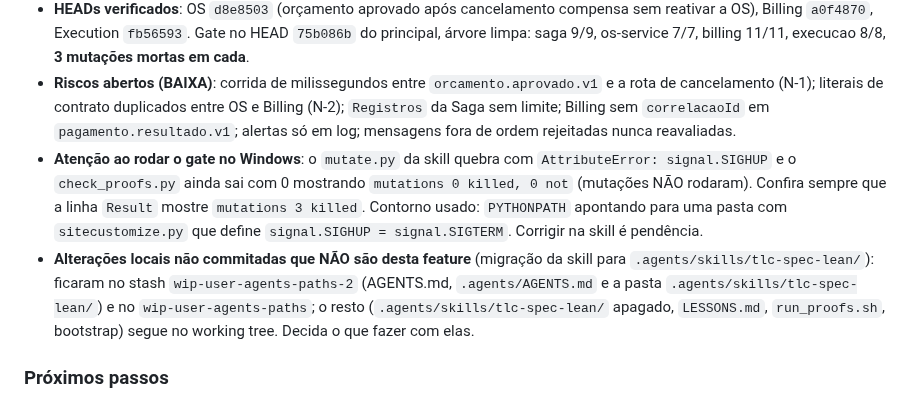
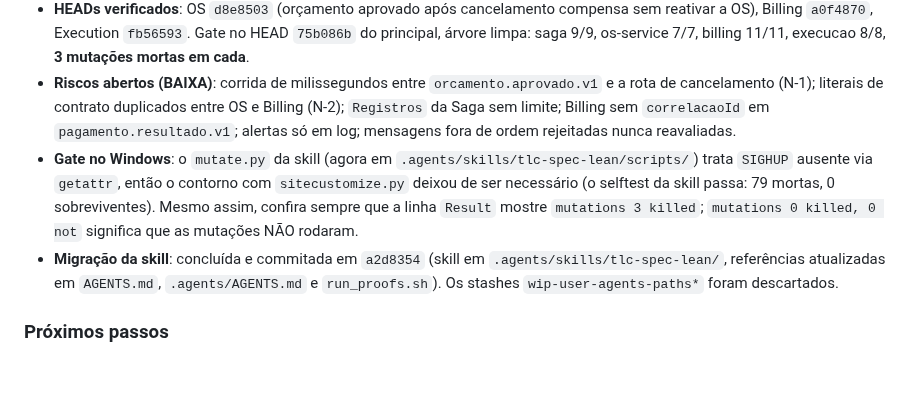
Before and after one commit to Grupo78-PosTech-15SOAT/AutoReparos, a Markdown page: .specs/STATE.md, the part around the change. Rendered like a GitHub page; blank space fills up the shorter version.

Commit message:
📝 Atualiza o STATE com a migração da skill concluída e o contorno do SIGHUP

```diff
--- a/.specs/STATE.md
+++ b/.specs/STATE.md
@@ -76,8 +76,8 @@ O repositório principal usa submódulos fixados por commit. Em outro computador
 - **Veredito: PASS** na 2ª rodada de Verifier independente (AD-003): nenhum achado ALTA ou MÉDIA aberto; as 4 ALTA/MÉDIA da 1ª rodada e 6 BAIXAS estão fechadas com hash no `verification.md`; as BAIXAS restantes e os riscos conscientes estão em `## Open items`.
 - **HEADs verificados**: OS `d8e8503` (orçamento aprovado após cancelamento compensa sem reativar a OS), Billing `a0f4870`, Execution `fb56593`. Gate no HEAD `75b086b` do principal, árvore limpa: saga 9/9, os-service 7/7, billing 11/11, execucao 8/8, **3 mutações mortas em cada**.
 - **Riscos abertos (BAIXA)**: corrida de milissegundos entre `orcamento.aprovado.v1` e a rota de cancelamento (N-1); literais de contrato duplicados entre OS e Billing (N-2); `Registros` da Saga sem limite; Billing sem `correlacaoId` em `pagamento.resultado.v1`; alertas só em log; mensagens fora de ordem rejeitadas nunca reavaliadas.
-- **Atenção ao rodar o gate no Windows**: o `mutate.py` da skill quebra com `AttributeError: signal.SIGHUP` e o `check_proofs.py` ainda sai com 0 mostrando `mutations 0 killed, 0 not` (mutações NÃO rodaram). Confira sempre que a linha `Result` mostre `mutations 3 killed`. Contorno usado: `PYTHONPATH` apontando para uma pasta com `sitecustomize.py` que define `signal.SIGHUP = signal.SIGTERM`. Corrigir na skill é pendência.
-- **Alterações locais não commitadas que NÃO são desta feature** (migração da skill para `.agents/skills/tlc-spec-lean/`): ficaram no stash `wip-user-agents-paths-2` (AGENTS.md, `.agents/AGENTS.md` e a pasta `.agents/skills/tlc-spec-lean/`) e no `wip-user-agents-paths`; o resto (`.agents/skills/tlc-spec-lean/` apagado, `LESSONS.md`, `run_proofs.sh`, bootstrap) segue no working tree. Decida o que fazer com elas.
+- **Gate no Windows**: o `mutate.py` da skill (agora em `.agents/skills/tlc-spec-lean/scripts/`) trata `SIGHUP` ausente via `getattr`, então o contorno com `sitecustomize.py` deixou de ser necessário (o selftest da skill passa: 79 mortas, 0 sobreviventes). Mesmo assim, confira sempre que a linha `Result` mostre `mutations 3 killed`; `mutations 0 killed, 0 not` significa que as mutações NÃO rodaram.
+- **Migração da skill**: concluída e commitada em `a2d8354` (skill em `.agents/skills/tlc-spec-lean/`, referências atualizadas em `AGENTS.md`, `.agents/AGENTS.md` e `run_proofs.sh`). Os stashes `wip-user-agents-paths*` foram descartados.
 
 ### Próximos passos
 
```
